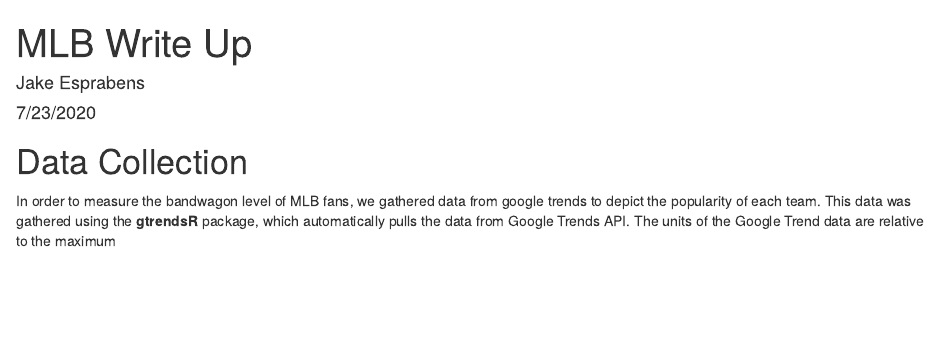
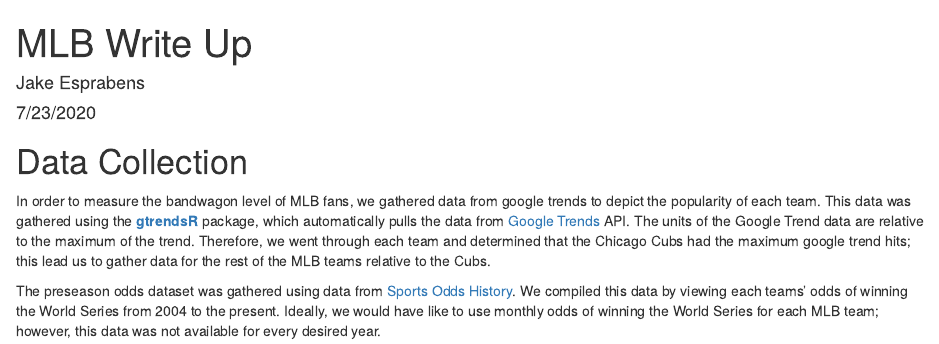
Before and after one commit to jesprabens/MLB-fan-support, an R Markdown document (Write_Up.Rmd): the page in a window 1100 px wide, from its top. Rendered offline with R 4.5, knitr and Pandoc, with nearby package versions.

Commit message:
Added to Write up and model

```diff
--- a/Write_Up.Rmd
+++ b/Write_Up.Rmd
@@ -11,4 +11,6 @@
 
 # Data Collection
 
-In order to measure the bandwagon level of MLB fans, we gathered data from google trends to depict the popularity of each team.  This data was gathered using the **gtrendsR** package, which automatically pulls the data from Google Trends API.  The units of the Google Trend data are relative to the maximum
+In order to measure the bandwagon level of MLB fans, we gathered data from google trends to depict the popularity of each team.  This data was gathered using the [**gtrendsR**](https://cran.r-project.org/web/packages/gtrendsR/gtrendsR.pdf) package, which automatically pulls the data from [Google Trends](https://trends.google.com/trends/?geo=US) API.  The units of the Google Trend data are relative to the maximum of the trend.  Therefore, we went through each team and determined that the Chicago Cubs had the maximum google trend hits; this lead us to gather data for the rest of the MLB teams relative to the Cubs.
+
+The preseason odds dataset was gathered using data from [Sports Odds History](https://www.sportsoddshistory.com/mlb-odds/).  We compiled this data by viewing each teams' odds of winning the World Series from 2004 to the present.  Ideally, we would have like to use monthly odds of winning the World Series for each MLB team; however, this data was not available for every desired year.
```
Also changed, not shown: Model_Build.Rmd (+2 -0 lines).
